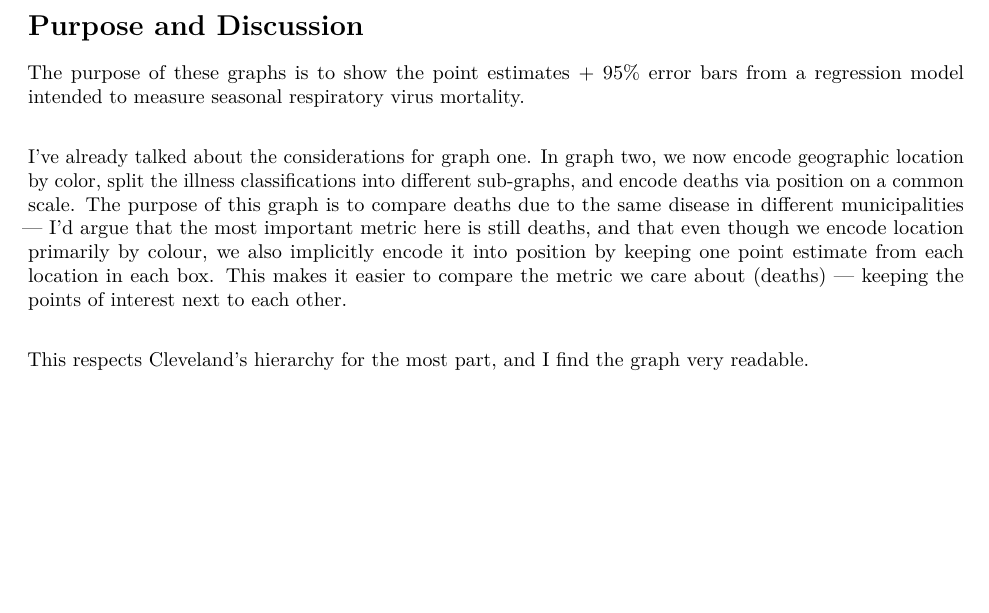
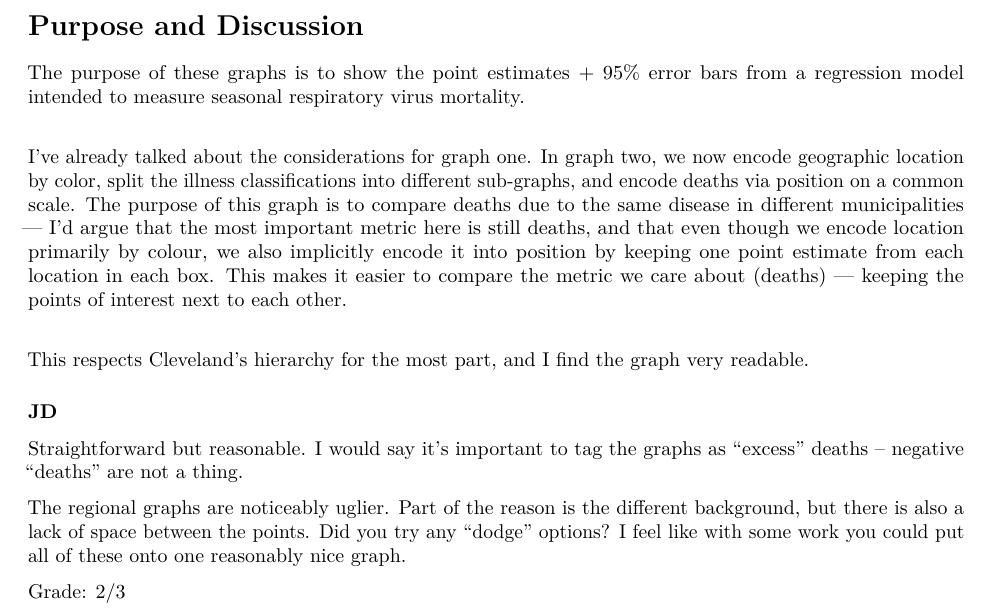
Before and after one commit to JasonPekos/Stat744, an R Markdown document (HW3/hw3.Rmd): part of page 5 of 5, cut so that both start at the same text, the shorter picture padded with empty space. Rendered offline with R 4.5, knitr and Pandoc, then LaTeX, with nearby package versions.

Commit message:
JD comments

```diff
--- a/HW3/hw3.Rmd
+++ b/HW3/hw3.Rmd
@@ -198,3 +198,11 @@ The purpose of these graphs is to show the point estimates + 95% error bars from
 I've already talked about the considerations for graph one. In graph two, we now encode geographic location by color, split the illness classifications into different sub-graphs, and encode deaths via position on a common scale. The purpose of this graph is to compare deaths due to the same disease in different municipalities --- I'd argue that the most important metric here is still deaths, and that even though we encode location primarily by colour, we also implicitly encode it into position by keeping one point estimate from each location in each box. This makes it easier to compare the metric we care about (deaths) --- keeping the points of interest next to each other.  \
 
 This respects Cleveland's hierarchy for the most part, and I find the graph very readable.
+
+### JD
+
+Straightforward but reasonable. I would say it's important to tag the graphs as "excess" deaths -- negative "deaths" are not a thing.
+
+The regional graphs are noticeably uglier. Part of the reason is the different background, but there is also a lack of space between the points. Did you try any "dodge" options? I feel like with some work you could put all of these onto one reasonably nice graph.
+
+Grade: 2/3
```
